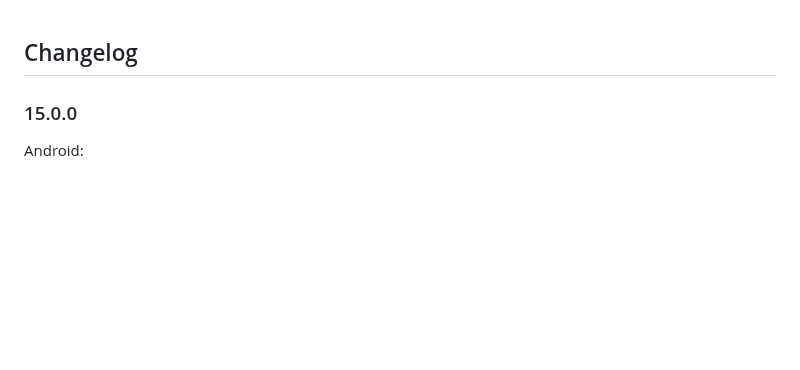
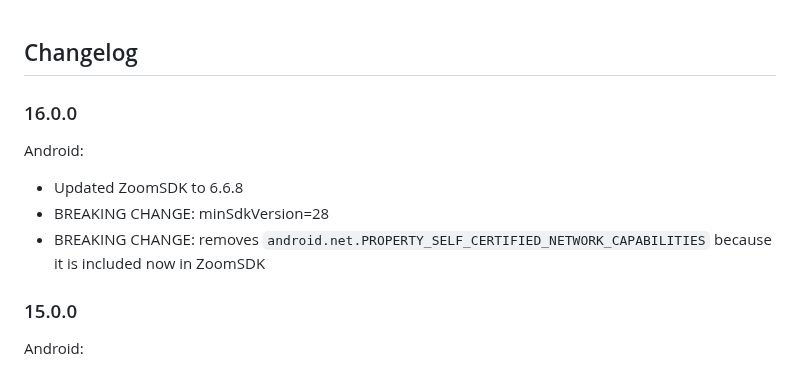
Before and after one commit to mieszko4/react-native-zoom-us, a Markdown page: CHANGELOG.md, the part around the change. Drawn GitHub-style; blank space fills up the shorter version.

```diff
--- a/CHANGELOG.md
+++ b/CHANGELOG.md
@@ -1,4 +1,13 @@
 ## Changelog
+
+### 16.0.0
+
+Android:
+
+- Updated ZoomSDK to 6.6.8
+- BREAKING CHANGE: minSdkVersion=28
+- BREAKING CHANGE: removes `android.net.PROPERTY_SELF_CERTIFIED_NETWORK_CAPABILITIES` because it is included now in ZoomSDK
+
 
 ### 15.0.0
 
```
Also changed, not shown: README.md (+3 -3 lines).
